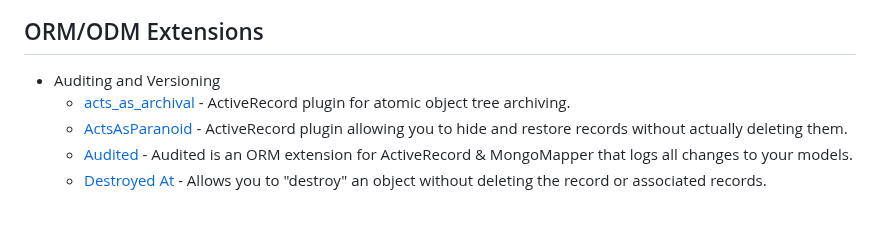
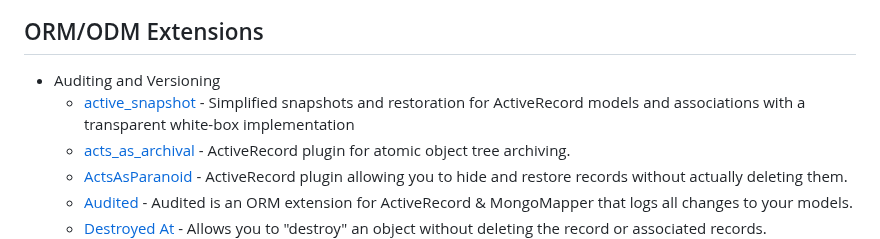
Before and after one commit to markets/awesome-ruby, a Markdown page: README.md, the part around the change. Drawn GitHub-style; blank space fills up the shorter version.

Commit message:
Add active_snapshot (#1044)

```diff
--- a/README.md
+++ b/README.md
@@ -939,6 +939,7 @@ Where to discover new Ruby libraries, projects and trends.
 ## ORM/ODM Extensions
 
 * Auditing and Versioning
+  * [active_snapshot](https://github.com/westonganger/active_snapshot) - Simplified snapshots and restoration for ActiveRecord models and associations with a transparent white-box implementation
   * [acts_as_archival](https://github.com/expectedbehavior/acts_as_archival) - ActiveRecord plugin for atomic object tree archiving.
   * [ActsAsParanoid](https://github.com/ActsAsParanoid/acts_as_paranoid) - ActiveRecord plugin allowing you to hide and restore records without actually deleting them.
   * [Audited](https://github.com/collectiveidea/audited) - Audited is an ORM extension for ActiveRecord & MongoMapper that logs all changes to your models.
```
